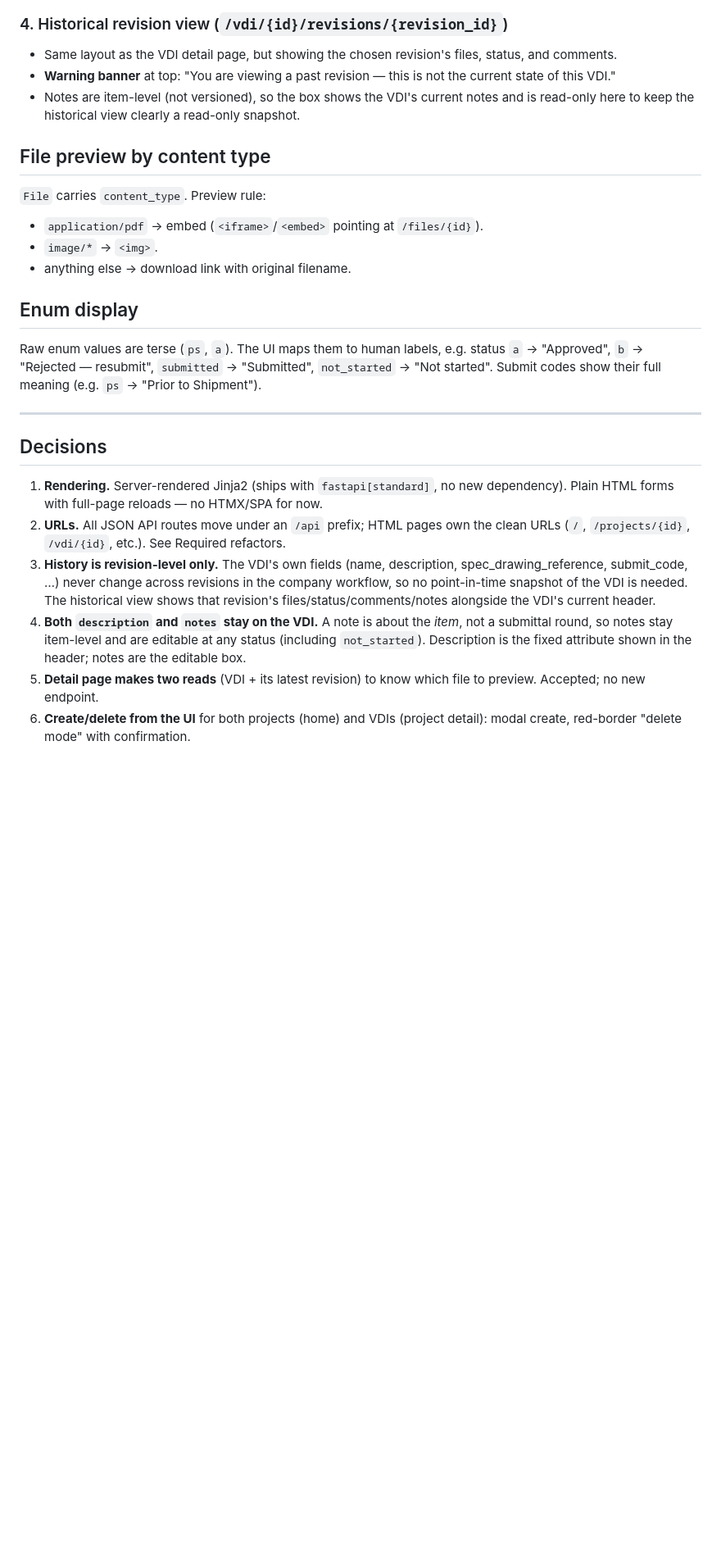
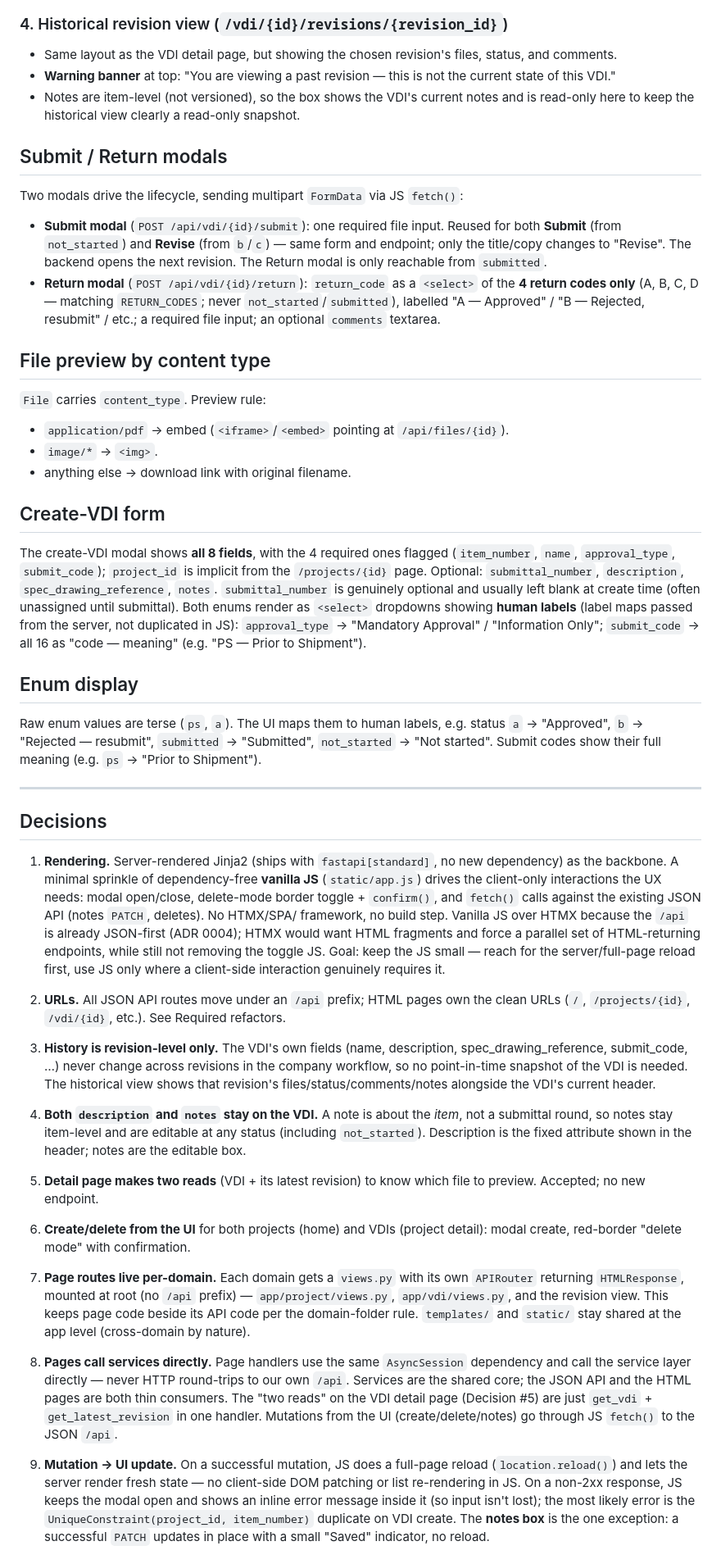
Before and after one commit to ribeck18/onyx_web, a Markdown page: claude_brain/FRONTEND_MVP.md, the part around one of its changes. Shown at 82% size. Drawn GitHub-style; blank space fills up the shorter version.

```diff
--- a/claude_brain/FRONTEND_MVP.md
+++ b/claude_brain/FRONTEND_MVP.md
@@ -88,11 +88,36 @@ Server-rendered, minimal JavaScript, minimal dependencies.
 - Notes are item-level (not versioned), so the box shows the VDI's current notes
   and is read-only here to keep the historical view clearly a read-only snapshot.
 
+## Submit / Return modals
+
+Two modals drive the lifecycle, sending multipart `FormData` via JS `fetch()`:
+
+- **Submit modal** (`POST /api/vdi/{id}/submit`): one required file input. Reused
+  for both **Submit** (from `not_started`) and **Revise** (from `b`/`c`) — same
+  form and endpoint; only the title/copy changes to "Revise". The backend opens
+  the next revision. The Return modal is only reachable from `submitted`.
+- **Return modal** (`POST /api/vdi/{id}/return`): `return_code` as a `<select>`
+  of the **4 return codes only** (A, B, C, D — matching `RETURN_CODES`; never
+  `not_started`/`submitted`), labelled "A — Approved" / "B — Rejected, resubmit" /
+  etc.; a required file input; an optional `comments` textarea.
+
 ## File preview by content type
 `File` carries `content_type`. Preview rule:
-- `application/pdf` → embed (`<iframe>`/`<embed>` pointing at `/files/{id}`).
+- `application/pdf` → embed (`<iframe>`/`<embed>` pointing at `/api/files/{id}`).
 - `image/*` → `<img>`.
 - anything else → download link with original filename.
+
+## Create-VDI form
+
+The create-VDI modal shows **all 8 fields**, with the 4 required ones flagged
+(`item_number`, `name`, `approval_type`, `submit_code`); `project_id` is implicit
+from the `/projects/{id}` page. Optional: `submittal_number`, `description`,
+`spec_drawing_reference`, `notes`. `submittal_number` is genuinely optional and
+usually left blank at create time (often unassigned until submittal). Both enums
+render as `<select>` dropdowns showing **human labels** (label maps passed from
+the server, not duplicated in JS): `approval_type` → "Mandatory Approval" /
+"Information Only"; `submit_code` → all 16 as "code — meaning" (e.g. "PS — Prior
+to Shipment").
 
 ## Enum display
 Raw enum values are terse (`ps`, `a`). The UI maps them to human labels, e.g.
@@ -105,7 +130,15 @@ status `a` → "Approved", `b` → "Rejected — resubmit", `submitted` → "Sub
 ## Decisions
 
 1. **Rendering.** Server-rendered Jinja2 (ships with `fastapi[standard]`, no new
-   dependency). Plain HTML forms with full-page reloads — no HTMX/SPA for now.
+   dependency) as the backbone. A minimal sprinkle of dependency-free **vanilla
+   JS** (`static/app.js`) drives the client-only interactions the UX needs:
+   modal open/close, delete-mode border toggle + `confirm()`, and `fetch()`
+   calls against the existing JSON API (notes `PATCH`, deletes). No HTMX/SPA/
+   framework, no build step. Vanilla JS over HTMX because the `/api` is already
+   JSON-first (ADR 0004); HTMX would want HTML fragments and force a parallel set
+   of HTML-returning endpoints, while still not removing the toggle JS. Goal:
+   keep the JS small — reach for the server/full-page reload first, use JS only
+   where a client-side interaction genuinely requires it.
 2. **URLs.** All JSON API routes move under an `/api` prefix; HTML pages own the
    clean URLs (`/`, `/projects/{id}`, `/vdi/{id}`, etc.). See Required refactors.
 3. **History is revision-level only.** The VDI's own fields (name, description,
@@ -121,4 +154,23 @@ status `a` → "Approved", `b` → "Rejected — resubmit", `submitted` → "Sub
    to preview. Accepted; no new endpoint.
 6. **Create/delete from the UI** for both projects (home) and VDIs (project
    detail): modal create, red-border "delete mode" with confirmation.
+7. **Page routes live per-domain.** Each domain gets a `views.py` with its own
+   `APIRouter` returning `HTMLResponse`, mounted at root (no `/api` prefix) —
+   `app/project/views.py`, `app/vdi/views.py`, and the revision view. This keeps
+   page code beside its API code per the domain-folder rule. `templates/` and
+   `static/` stay shared at the app level (cross-domain by nature).
+8. **Pages call services directly.** Page handlers use the same `AsyncSession`
+   dependency and call the service layer directly — never HTTP round-trips to our
+   own `/api`. Services are the shared core; the JSON API and the HTML pages are
+   both thin consumers. The "two reads" on the VDI detail page (Decision #5) are
+   just `get_vdi` + `get_latest_revision` in one handler. Mutations from the UI
+   (create/delete/notes) go through JS `fetch()` to the JSON `/api`.
+9. **Mutation → UI update.** On a successful mutation, JS does a full-page
+   reload (`location.reload()`) and lets the server render fresh state — no
+   client-side DOM patching or list re-rendering in JS. On a non-2xx response,
+   JS keeps the modal open and shows an inline error message inside it (so input
+   isn't lost); the most likely error is the `UniqueConstraint(project_id,
+   item_number)` duplicate on VDI create. The **notes box** is the one exception:
+   a successful `PATCH` updates in place with a small "Saved" indicator, no
+   reload.
 
```
Also changed, not shown: other parts of claude_brain/FRONTEND_MVP.md (+35 -7 lines), claude_brain/FRONTEND_DESIGN_BRIEF.md (added, +411 -0 lines), docs/adr/0005-vanilla-js-over-htmx-for-frontend.md (added, +42 -0 lines).
